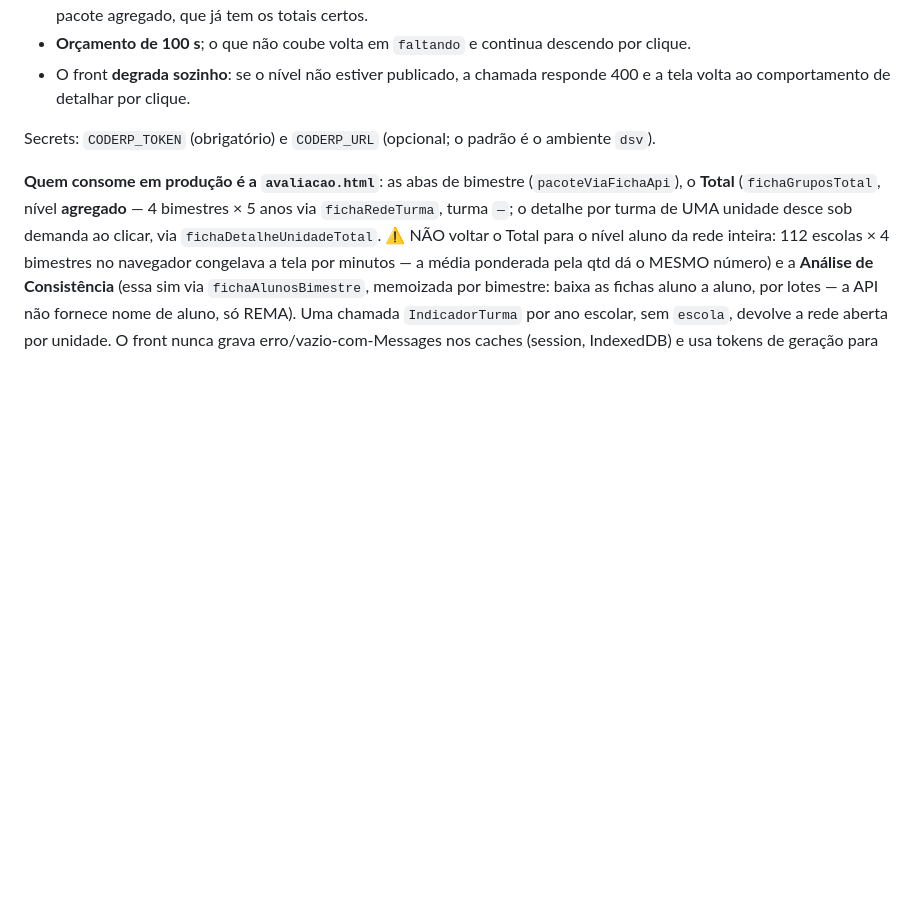
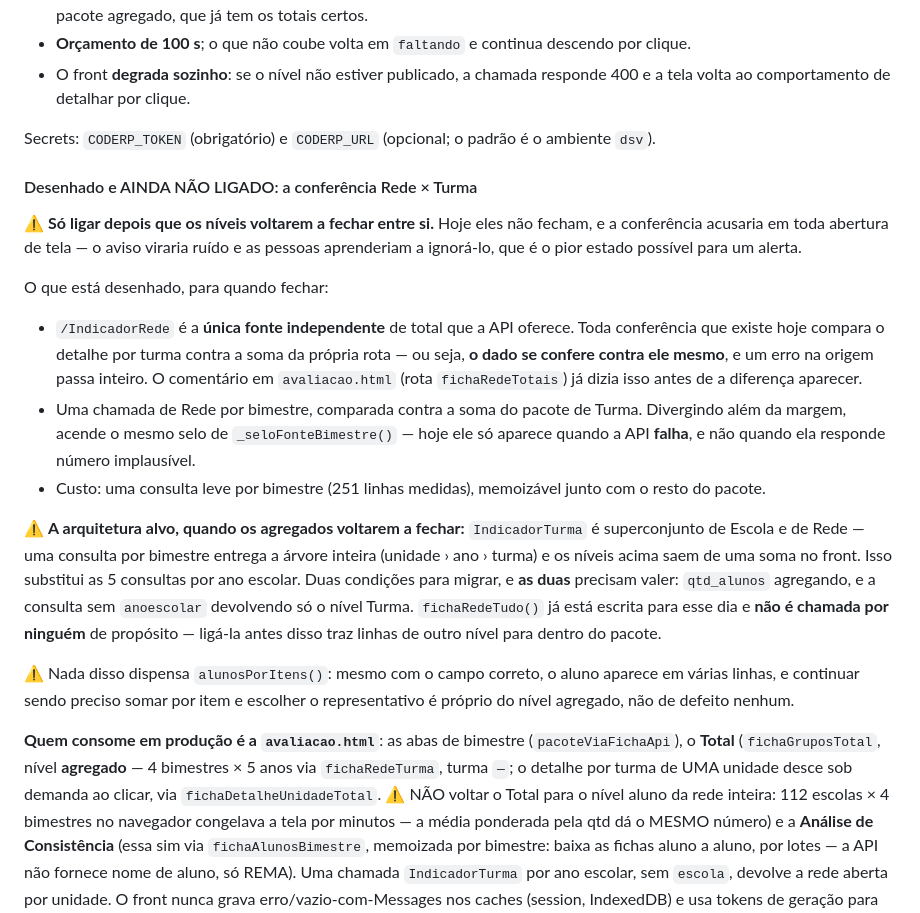
Before and after one commit to smedigital-desenv/mapa-sme, a Markdown page: CLAUDE.md, the part around the change. GitHub-like rendering; blank space fills up the shorter version.

Commit message:
Documenta a conferência Rede × Turma e a arquitetura alvo dos níveis
Registra, para ser ligada só quando os níveis agregados voltarem a fechar
entre si:

- a conferência de uma chamada /IndicadorRede por bimestre contra a soma do
  pacote de Turma — hoje toda conferência compara o dado contra ele mesmo,
  então um erro na origem passa inteiro;
- a arquitetura alvo de UMA consulta de Turma por bimestre no lugar das cinco
  por ano escolar, com as duas condições que precisam valer antes;
- o motivo de fichaRedeTudo() existir sem ser chamada por ninguém.

Nenhuma mudança de comportamento — só documentação.

```diff
--- a/CLAUDE.md
+++ b/CLAUDE.md
@@ -551,6 +551,40 @@ Pontos que **não** são detalhe:
 Secrets: `CODERP_TOKEN` (obrigatório) e `CODERP_URL` (opcional; o padrão é o
 ambiente `dsv`).
 
+#### Desenhado e AINDA NÃO LIGADO: a conferência Rede × Turma
+
+⚠️ **Só ligar depois que os níveis voltarem a fechar entre si.** Hoje eles não
+fecham, e a conferência acusaria em toda abertura de tela — o aviso viraria
+ruído e as pessoas aprenderiam a ignorá-lo, que é o pior estado possível para
+um alerta.
+
+O que está desenhado, para quando fechar:
+
+- `/IndicadorRede` é a **única fonte independente** de total que a API oferece.
+  Toda conferência que existe hoje compara o detalhe por turma contra a soma
+  da própria rota — ou seja, **o dado se confere contra ele mesmo**, e um erro
+  na origem passa inteiro. O comentário em `avaliacao.html` (rota
+  `fichaRedeTotais`) já dizia isso antes de a diferença aparecer.
+- Uma chamada de Rede por bimestre, comparada contra a soma do pacote de
+  Turma. Divergindo além da margem, acende o mesmo selo de
+  `_seloFonteBimestre()` — hoje ele só aparece quando a API **falha**, e não
+  quando ela responde número implausível.
+- Custo: uma consulta leve por bimestre (251 linhas medidas), memoizável junto
+  com o resto do pacote.
+
+⚠️ **A arquitetura alvo, quando os agregados voltarem a fechar:** `IndicadorTurma`
+é superconjunto de Escola e de Rede — uma consulta por bimestre entrega a
+árvore inteira (unidade › ano › turma) e os níveis acima saem de uma soma no
+front. Isso substitui as 5 consultas por ano escolar. Duas condições para
+migrar, e **as duas** precisam valer: `qtd_alunos` agregando, e a consulta sem
+`anoescolar` devolvendo só o nível Turma. `fichaRedeTudo()` já está escrita
+para esse dia e **não é chamada por ninguém** de propósito — ligá-la antes
+disso traz linhas de outro nível para dentro do pacote.
+
+⚠️ Nada disso dispensa `alunosPorItens()`: mesmo com o campo correto, o aluno
+aparece em várias linhas, e continuar sendo preciso somar por item e escolher
+o representativo é próprio do nível agregado, não de defeito nenhum.
+
 **Quem consome em produção é a `avaliacao.html`**: as abas de bimestre
 (`pacoteViaFichaApi`), o **Total** (`fichaGruposTotal`, nível **agregado** —
 4 bimestres × 5 anos via `fichaRedeTurma`, turma `—`; o detalhe por turma de
```
